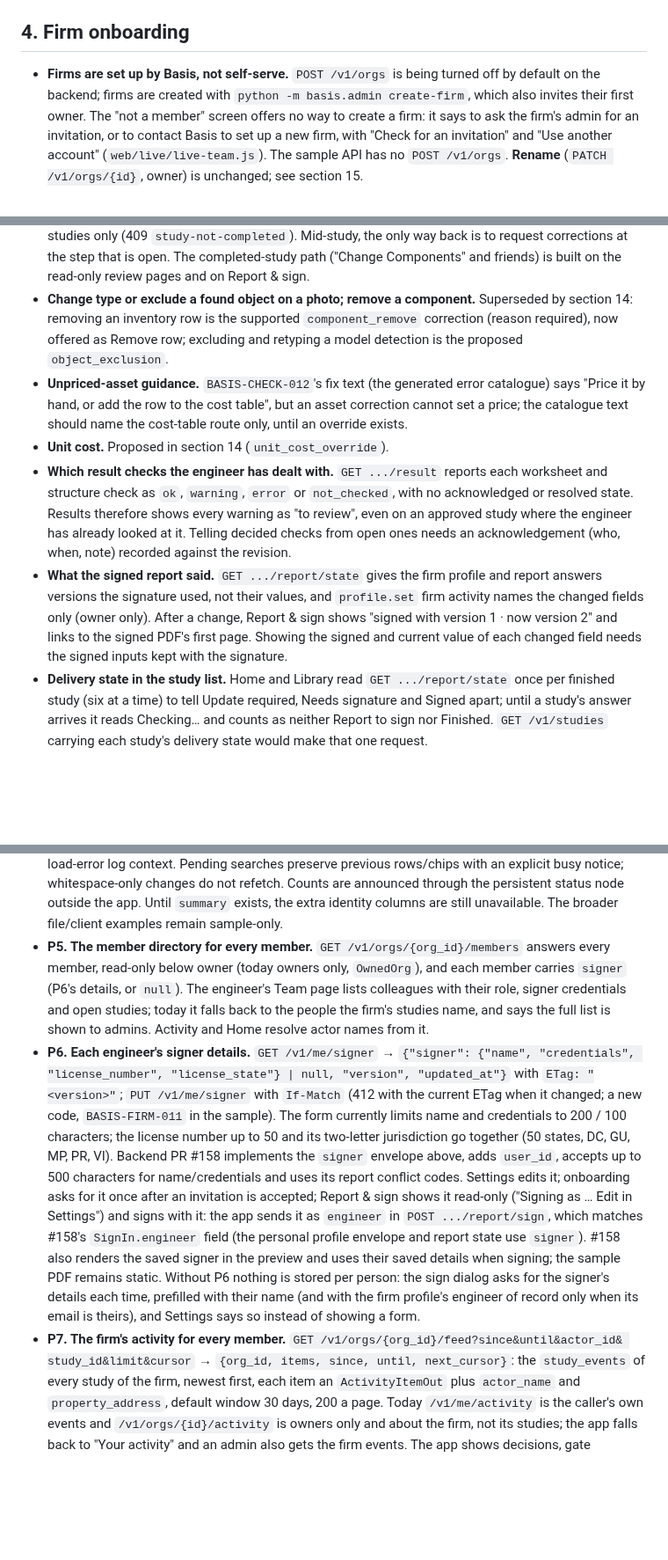
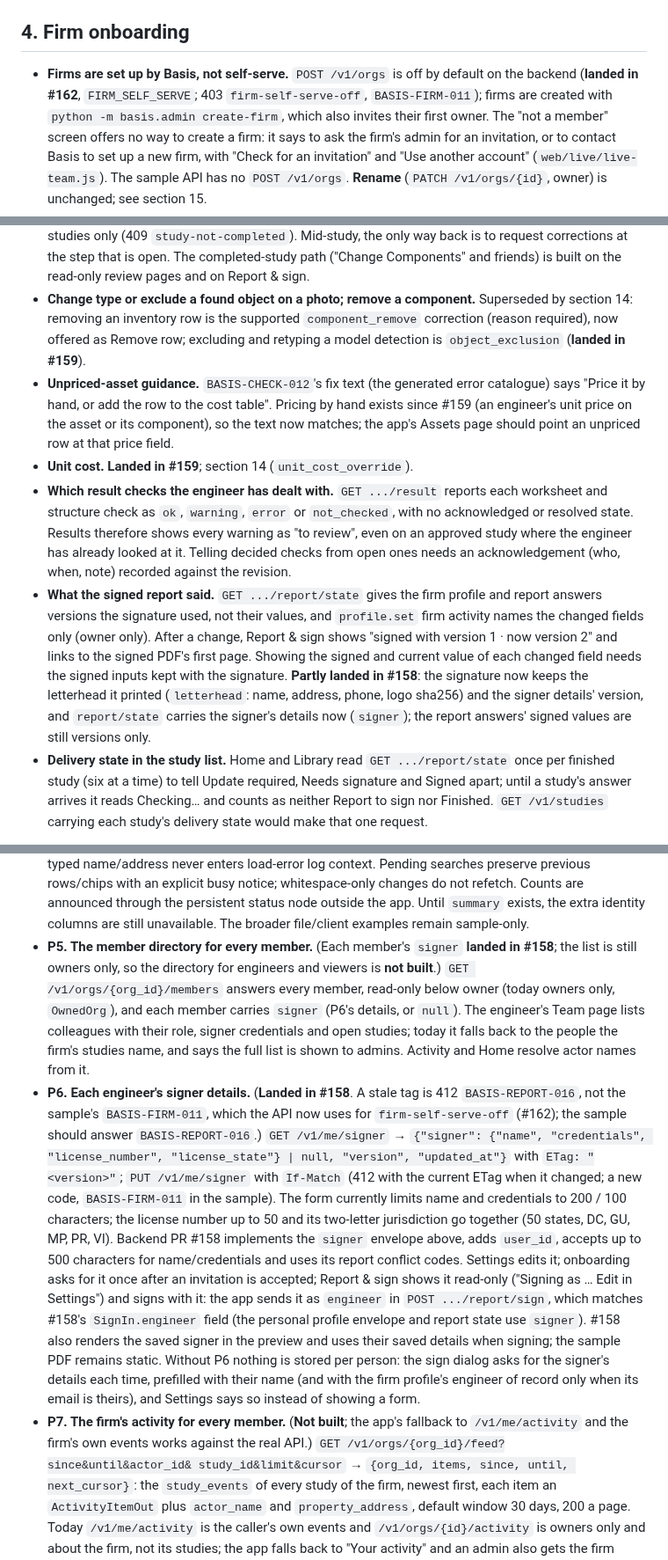
Before and after one commit to bryanrg22/Basis_Info, a Markdown page: web/FRONTEND_BACKLOG.md, 3 parts joined by grey strips. Shown at 88% size. Drawn GitHub-style; blank space fills up the shorter version.

```diff
--- a/web/FRONTEND_BACKLOG.md
+++ b/web/FRONTEND_BACKLOG.md
@@ -64,8 +64,8 @@ of truth. Items are in the order they matter for a first firm.
 
 ## 4. Firm onboarding
 
-- **Firms are set up by Basis, not self-serve.** `POST /v1/orgs` is being turned off by default
-  on the backend; firms are created with `python -m basis.admin create-firm`, which also invites
+- **Firms are set up by Basis, not self-serve.** `POST /v1/orgs` is off by default on the backend
+  (**landed in #162**, `FIRM_SELF_SERVE`; 403 `firm-self-serve-off`, `BASIS-FIRM-011`); firms are created with `python -m basis.admin create-firm`, which also invites
   their first owner. The "not a member" screen offers no way to create a firm: it says to ask the
   firm's admin for an invitation, or to contact Basis to set up a new firm, with "Check for an
   invitation" and "Use another account" (`web/live/live-team.js`). The sample API has no
@@ -193,12 +193,13 @@ not use. Nothing here is built in the app; each needs the backend first or is a
   Components" and friends) is built on the read-only review pages and on Report & sign.
 - **Change type or exclude a found object on a photo; remove a component.** Superseded by section
   14: removing an inventory row is the supported `component_remove` correction (reason required),
-  now offered as Remove row; excluding and retyping a model detection is the proposed
-  `object_exclusion`.
+  now offered as Remove row; excluding and retyping a model detection is `object_exclusion`
+  (**landed in #159**).
 - **Unpriced-asset guidance.** `BASIS-CHECK-012`'s fix text (the generated error catalogue)
-  says "Price it by hand, or add the row to the cost table", but an asset correction cannot set
-  a price; the catalogue text should name the cost-table route only, until an override exists.
-- **Unit cost.** Proposed in section 14 (`unit_cost_override`).
+  says "Price it by hand, or add the row to the cost table". Pricing by hand exists since #159
+  (an engineer's unit price on the asset or its component), so the text now matches; the app's
+  Assets page should point an unpriced row at that price field.
+- **Unit cost.** **Landed in #159**; section 14 (`unit_cost_override`).
 - **Which result checks the engineer has dealt with.** `GET .../result` reports each worksheet
   and structure check as `ok`, `warning`, `error` or `not_checked`, with no acknowledged or
   resolved state. Results therefore shows every warning as "to review", even on an approved
@@ -208,7 +209,10 @@ not use. Nothing here is built in the app; each needs the backend first or is a
   answers versions the signature used, not their values, and `profile.set` firm activity names
   the changed fields only (owner only). After a change, Report & sign shows "signed with version
   1 · now version 2" and links to the signed PDF's first page. Showing the signed and current
-  value of each changed field needs the signed inputs kept with the signature.
+  value of each changed field needs the signed inputs kept with the signature. **Partly landed
+  in #158**: the signature now keeps the letterhead it printed (`letterhead`: name, address,
+  phone, logo sha256) and the signer details' version, and `report/state` carries the signer's
+  details now (`signer`); the report answers' signed values are still versions only.
 - **Delivery state in the study list.** Home and Library read `GET .../report/state` once per
   finished study (six at a time) to tell Update required, Needs signature and Signed apart;
   until a study's answer arrives it reads Checking… and counts as neither Report to sign nor
@@ -316,12 +330,15 @@ proposed routes from the sample once the backend has them.
   whitespace-only changes do not refetch. Counts are announced through the persistent status
   node outside the app. Until `summary` exists, the extra
   identity columns are still unavailable. The broader file/client examples remain sample-only.
-* **P5. The member directory for every member.** `GET /v1/orgs/{org_id}/members` answers every
+* **P5. The member directory for every member.** (Each member's `signer` **landed in #158**; the
+  list is still owners only, so the directory for engineers and viewers is **not built**.) `GET /v1/orgs/{org_id}/members` answers every
   member, read-only below owner (today owners only, `OwnedOrg`), and each member carries `signer`
   (P6's details, or `null`). The engineer's Team page lists colleagues with their role, signer
   credentials and open studies; today it falls back to the people the firm's studies name, and
   says the full list is shown to admins. Activity and Home resolve actor names from it.
-* **P6. Each engineer's signer details.** `GET /v1/me/signer` → `{"signer": {"name",
+* **P6. Each engineer's signer details.** (**Landed in #158**. A stale tag is 412
+  `BASIS-REPORT-016`, not the sample's `BASIS-FIRM-011`, which the API now uses for
+  `firm-self-serve-off` (#162); the sample should answer `BASIS-REPORT-016`.) `GET /v1/me/signer` → `{"signer": {"name",
   "credentials", "license_number", "license_state"} | null, "version", "updated_at"}` with
   `ETag: "<version>"`; `PUT /v1/me/signer` with `If-Match` (412 with the current ETag when it
   changed; a new code, `BASIS-FIRM-011` in the sample). The form currently limits name and
@@ -336,7 +353,8 @@ proposed routes from the sample once the backend has them.
   saved details when signing; the sample PDF remains static. Without P6 nothing is stored per
   person: the sign dialog asks for the signer's details each time, prefilled with their name (and with the firm profile's engineer of
   record only when its email is theirs), and Settings says so instead of showing a form.
-* **P7. The firm's activity for every member.** `GET /v1/orgs/{org_id}/feed?since&until&actor_id&
+* **P7. The firm's activity for every member.** (**Not built**; the app's fallback to
+  `/v1/me/activity` and the firm's own events works against the real API.) `GET /v1/orgs/{org_id}/feed?since&until&actor_id&
   study_id&limit&cursor` → `{org_id, items, since, until, next_cursor}`: the `study_events` of every
   study of the firm, newest first, each item an `ActivityItemOut` plus `actor_name` and
   `property_address`, default window 30 days, 200 a page. Today `/v1/me/activity` is the caller's
```
Also changed, not shown: other parts of web/FRONTEND_BACKLOG.md (+18 -8 lines).
